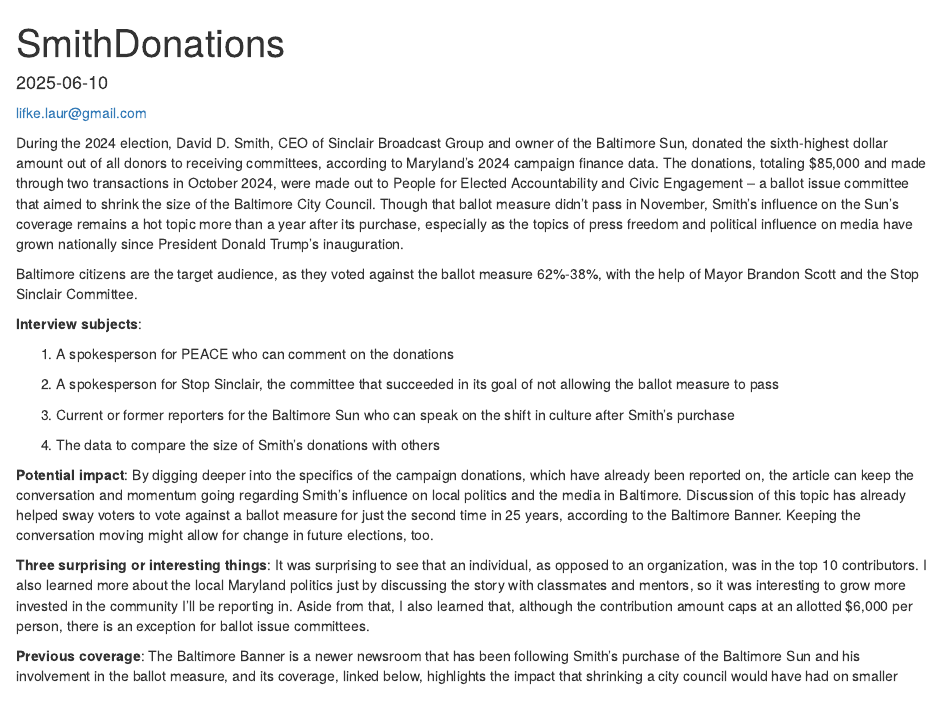
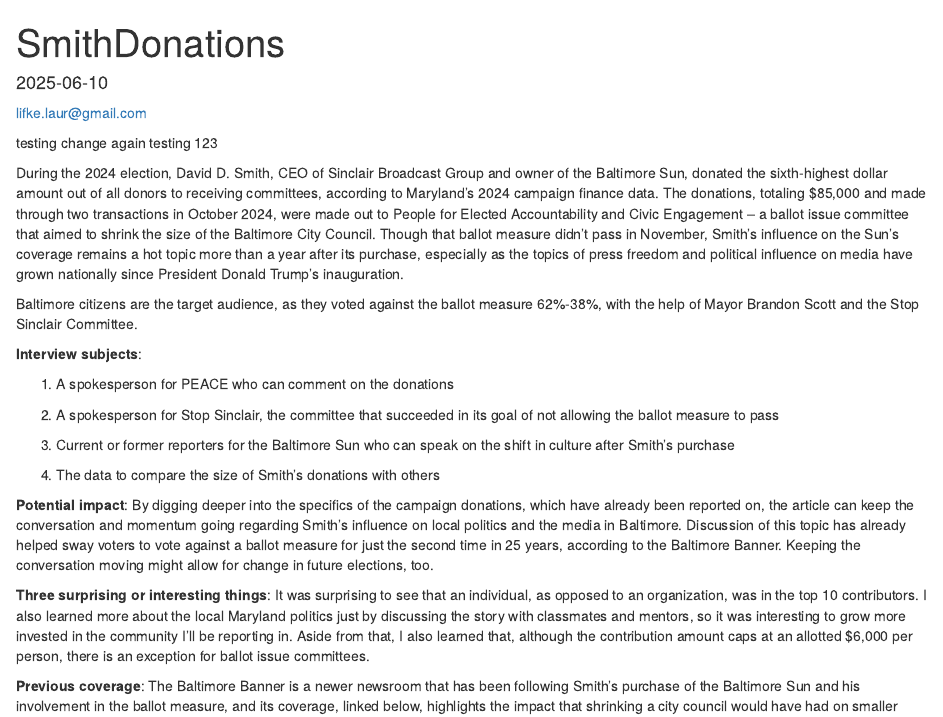
Before and after one commit to lauren-lifke/SmithDonations, an R Markdown document (SmithDonations.Rmd): the page in a window 1100 px wide, from its top. The pictures show the output file SmithDonations.html that the author committed with the source, opened offline.

Commit message:
committesting

```diff
--- a/SmithDonations.Rmd
+++ b/SmithDonations.Rmd
@@ -6,6 +6,8 @@
 [lifke.laur\@gmail.com](mailto:lifke.laur@gmail.com){.email}
 
 
+
+testing change again testing 123
 
 During the 2024 election, David D. Smith, CEO of Sinclair Broadcast Group and owner of the Baltimore Sun, donated the sixth-highest dollar amount out of all donors to receiving committees, according to Maryland's 2024 campaign finance data. The donations, totaling $85,000 and made through two transactions in October 2024, were made out to People for Elected Accountability and Civic Engagement -- a ballot issue committee that aimed to shrink the size of the Baltimore City Council. Though that ballot measure didn't pass in November, Smith's influence on the Sun's coverage remains a hot topic more than a year after its purchase, especially as the topics of press freedom and political influence on media have grown nationally since President Donald Trump's inauguration.
 
```
Also changed, not shown: SmithDonations.html, 1 other file.
